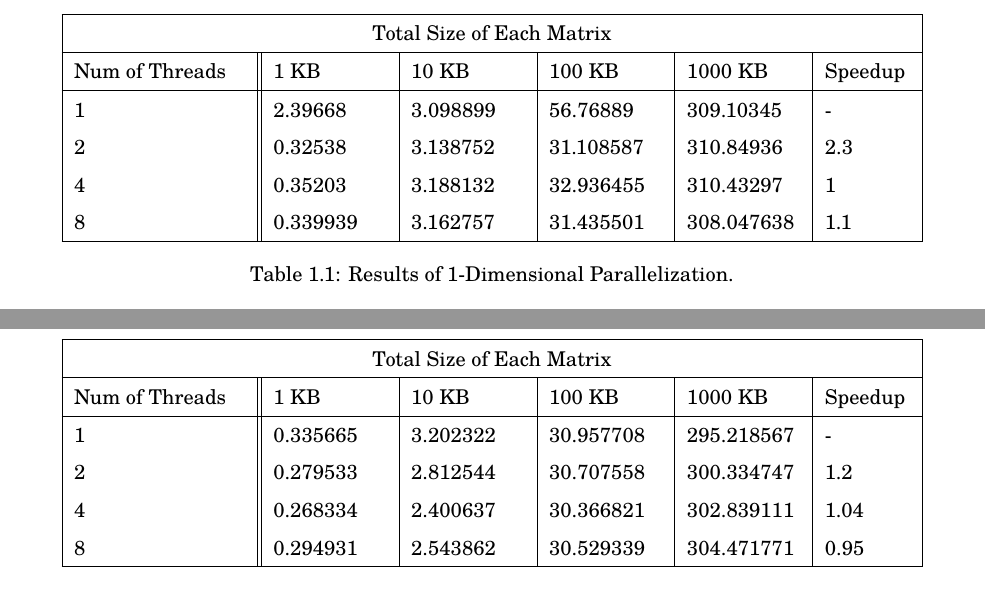
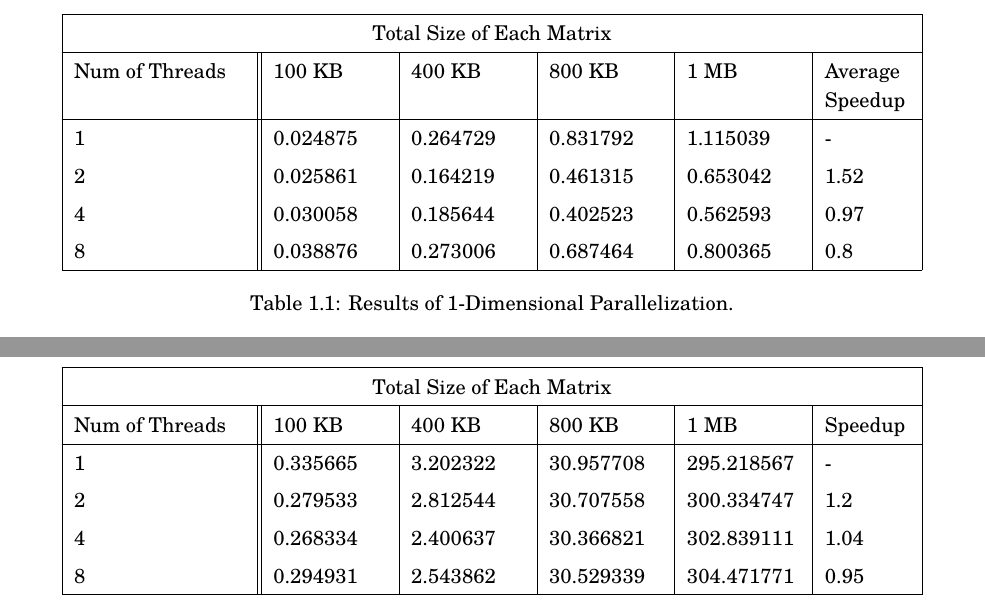
Before and after one commit to aligholamee/Parallax, a LaTeX problem sheet (docs/assignment-2/MCP_9531504_HW2.tex): two parts of pages 3 and 4 of 4, joined at a grey line, cut so that both start at the same text. Compiled offline with XeLaTeX.

Commit message:
2D Parallelization

```diff
--- a/docs/assignment-2/MCP_9531504_HW2.tex
+++ b/docs/assignment-2/MCP_9531504_HW2.tex
@@ -255,12 +255,12 @@ In order to make things a bit faster, we'll use \textit{pragma} like so:
 	\hline
 	\multicolumn{6}{|c|}{Total Size of Each Matrix} \\
 	\hline
-	 Num of Threads & 1 KB & 10 KB & 100 KB & 1000 KB & Speedup\\
+	 Num of Threads & 100 KB & 400 KB & 800 KB & 1 MB & Average Speedup\\
 	\hline
-		1   & 2.39668    &3.098899 &   56.76889 &   309.10345&   -\\
-		2   & 0.32538    &3.138752  &  31.108587 &   310.84936 &   2.3\\
-		4   & 0.35203    &3.188132 &   32.936455 &   310.43297&   1\\
-		8   & 0.339939    &3.162757&   31.435501 &   308.047638&   1.1\\
+		1   & 0.024875    & 0.264729 & 0.831792 &   1.115039&   -\\
+		2   & 0.025861    & 0.164219 & 0.461315 &   0.653042 &   1.52\\
+		4   & 0.030058    & 0.185644 & 0.402523 &   0.562593&   0.97\\
+		8   & 0.038876    & 0.273006 & 0.687464 &   0.800365& 0.8\\
 	\hline
 \end{tabular}
 	\caption{Results of 1-Dimensional Parallelization.}
@@ -304,7 +304,7 @@ In order to make things a bit faster, we'll use \textit{pragma} like so:
 		\hline
 		\multicolumn{6}{|c|}{Total Size of Each Matrix} \\
 		\hline
-		Num of Threads & 1 KB & 10 KB & 100 KB & 1000 KB & Speedup\\
+	 Num of Threads & 100 KB & 400 KB & 800 KB & 1 MB & Speedup\\
 		\hline
 		1   & 0.335665    &3.202322 &   30.957708 &   295.218567&   -\\
 		2   & 0.279533    &2.812544  &  30.707558 &   300.334747  &   1.2\\
```
Also changed, not shown: docs/assignment-2/MCP_9531504_HW2.pdf, docs/assignment-2/MCP_9531504_HW2.tex (8 more changed lines), 5 other files.
